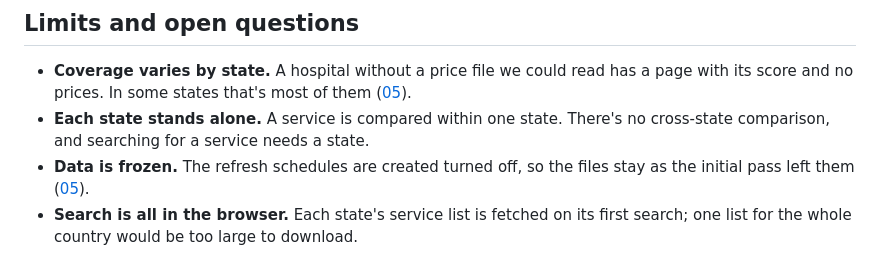
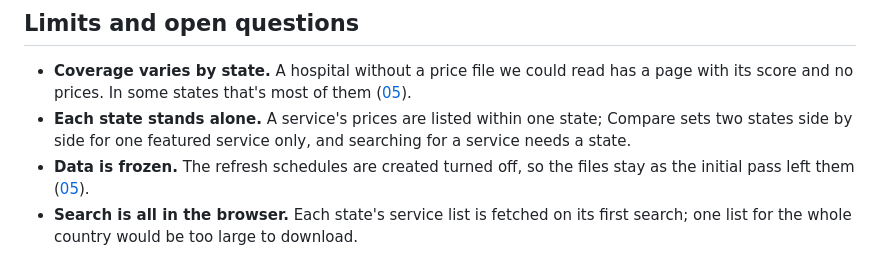
Before and after one commit to AdrianMarrs/az-price-transparency, a Markdown page: docs/06-website.md, the part around the change. GitHub-like rendering.

```diff
--- a/docs/06-website.md
+++ b/docs/06-website.md
@@ -177,6 +177,6 @@ Google AdSense, added October 2026 and off until the account exists (`components
 ## Limits and open questions
 
 - **Coverage varies by state.** A hospital without a price file we could read has a page with its score and no prices. In some states that's most of them ([05](05-national.md)).
-- **Each state stands alone.** A service is compared within one state. There's no cross-state comparison, and searching for a service needs a state.
+- **Each state stands alone.** A service's prices are listed within one state; Compare sets two states side by side for one featured service only, and searching for a service needs a state.
 - **Data is frozen.** The refresh schedules are created turned off, so the files stay as the initial pass left them ([05](05-national.md)).
 - **Search is all in the browser.** Each state's service list is fetched on its first search; one list for the whole country would be too large to download.
```
Also changed, not shown: README.md (+12 -8 lines), docs/05-national.md (+0 -1 lines).
